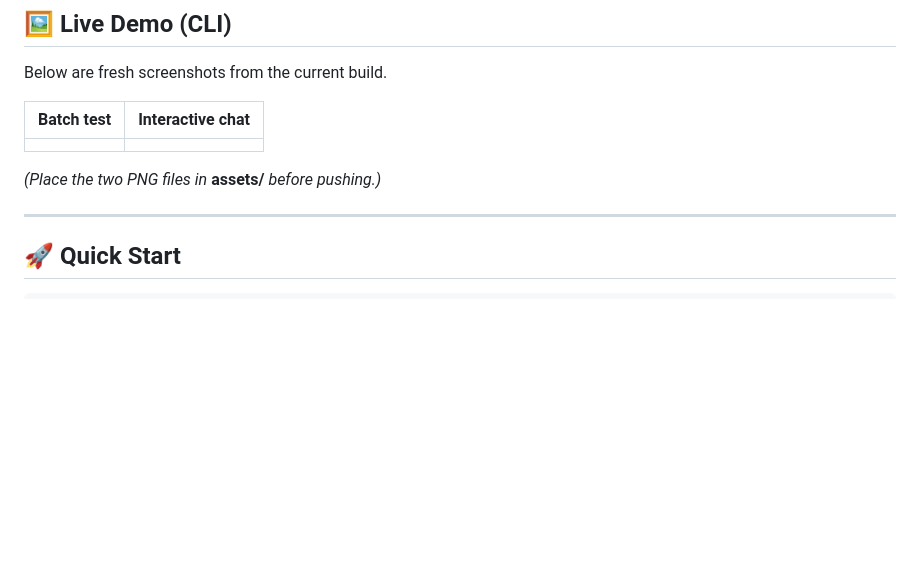
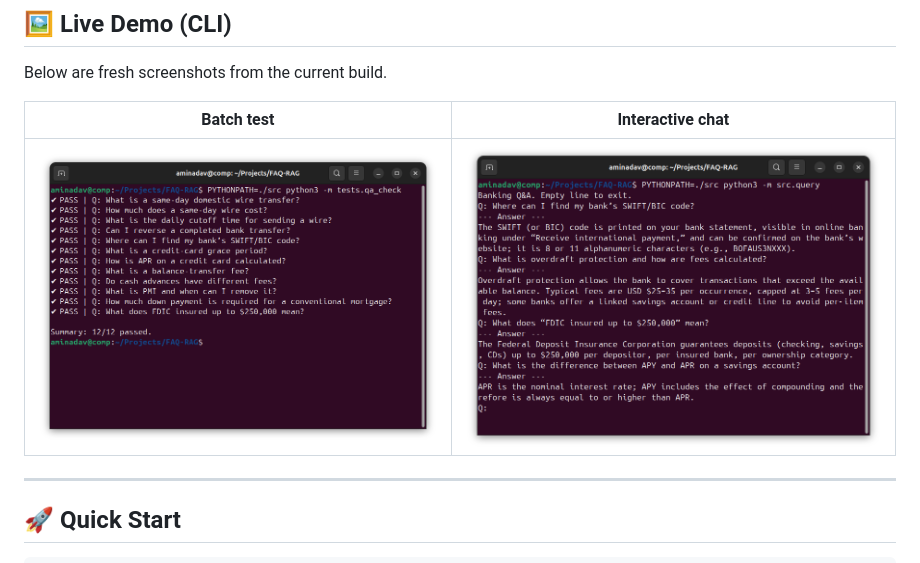
Before and after one commit to aminadav-ai/FAQ-RAG-Banking, a Markdown page: README.md, the part around the change. Rendered like a GitHub page; blank space fills up the shorter version.

```diff
--- a/README.md
+++ b/README.md
@@ -24,9 +24,7 @@ Below are fresh screenshots from the current build.
 
 | Batch test | Interactive chat |
 | ---------- | ---------------- |
-|            |                  |
-
-*(Place the two PNG files in* **assets/** *before pushing.)*
+| ![Batch test](assets/screenshot_tests.png) | ![Interactive chat](assets/screenshot_cli.png) |
 
 ---
 
```
